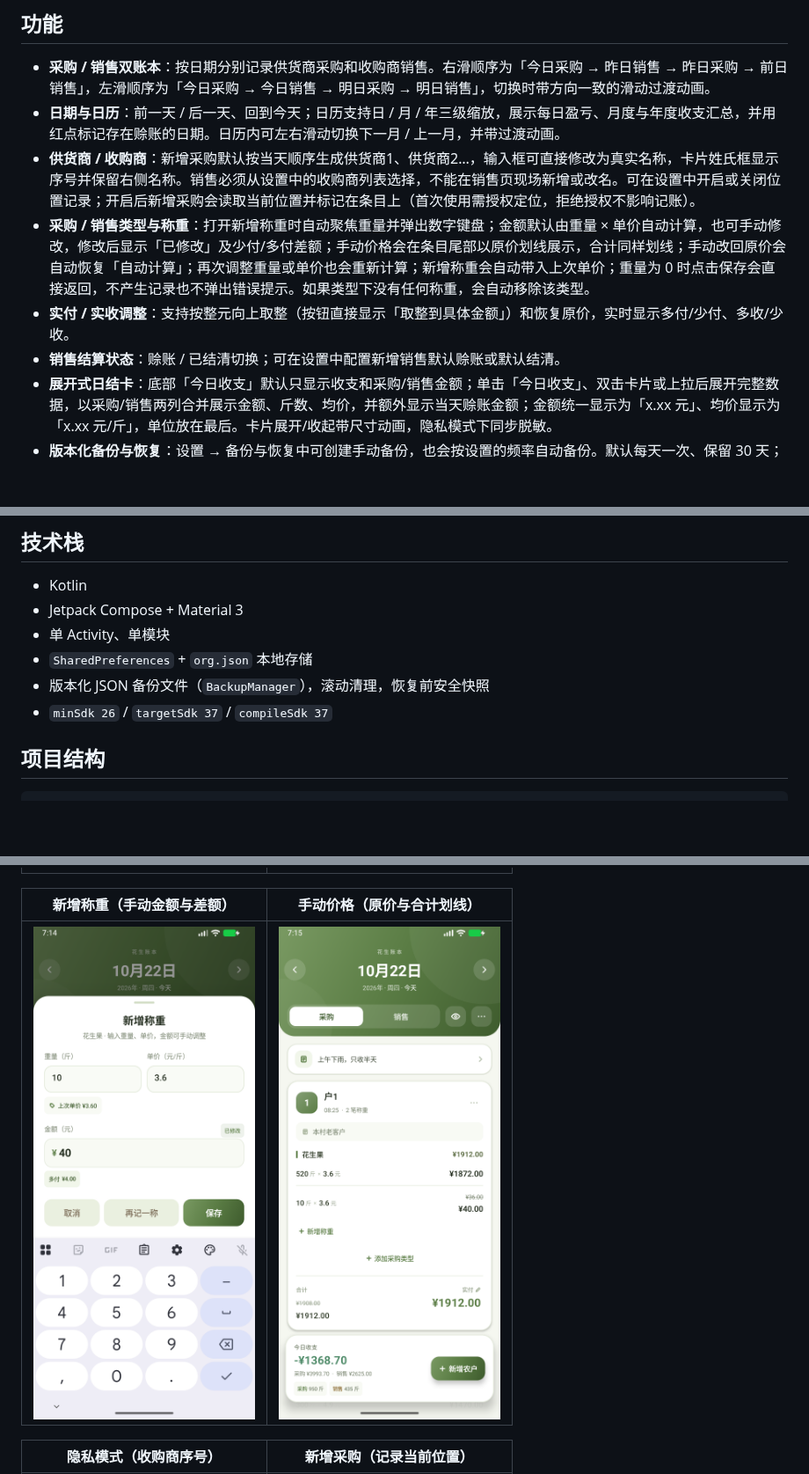
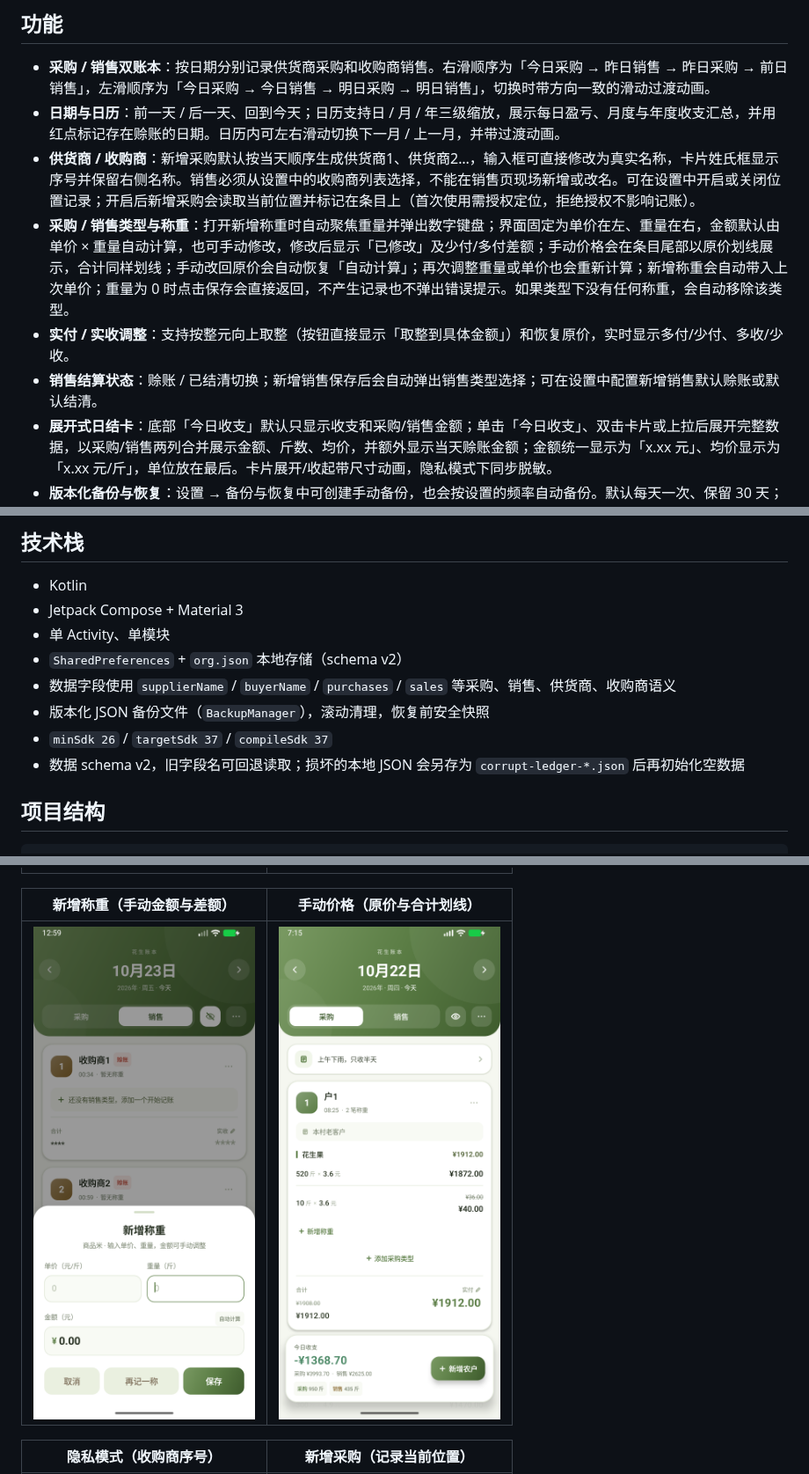
Before and after one commit to Leaning708/PeanutLedger, a Markdown page: README.md, 3 parts joined by grey strips. Shown at 88% size. Rendered like a GitHub page; pictures changed too: docs/screenshots/weighing.png; blank space fills up the shorter version.

Commit message:
refactor: align purchase and sale domain schema

```diff
--- a/README.md
+++ b/README.md
@@ -7,9 +7,9 @@
 - **采购 / 销售双账本**：按日期分别记录供货商采购和收购商销售。右滑顺序为「今日采购 → 昨日销售 → 昨日采购 → 前日销售」，左滑顺序为「今日采购 → 今日销售 → 明日采购 → 明日销售」，切换时带方向一致的滑动过渡动画。
 - **日期与日历**：前一天 / 后一天、回到今天；日历支持日 / 月 / 年三级缩放，展示每日盈亏、月度与年度收支汇总，并用红点标记存在赊账的日期。日历内可左右滑动切换下一月 / 上一月，并带过渡动画。
 - **供货商 / 收购商**：新增采购默认按当天顺序生成供货商1、供货商2…，输入框可直接修改为真实名称，卡片姓氏框显示序号并保留右侧名称。销售必须从设置中的收购商列表选择，不能在销售页现场新增或改名。可在设置中开启或关闭位置记录；开启后新增采购会读取当前位置并标记在条目上（首次使用需授权定位，拒绝授权不影响记账）。
-- **采购 / 销售类型与称重**：打开新增称重时自动聚焦重量并弹出数字键盘；金额默认由重量 × 单价自动计算，也可手动修改，修改后显示「已修改」及少付/多付差额；手动价格会在条目尾部以原价划线展示，合计同样划线；手动改回原价会自动恢复「自动计算」；再次调整重量或单价也会重新计算；新增称重会自动带入上次单价；重量为 0 时点击保存会直接返回，不产生记录也不弹出错误提示。如果类型下没有任何称重，会自动移除该类型。
+- **采购 / 销售类型与称重**：打开新增称重时自动聚焦重量并弹出数字键盘；界面固定为单价在左、重量在右，金额默认由单价 × 重量自动计算，也可手动修改，修改后显示「已修改」及少付/多付差额；手动价格会在条目尾部以原价划线展示，合计同样划线；手动改回原价会自动恢复「自动计算」；再次调整重量或单价也会重新计算；新增称重会自动带入上次单价；重量为 0 时点击保存会直接返回，不产生记录也不弹出错误提示。如果类型下没有任何称重，会自动移除该类型。
 - **实付 / 实收调整**：支持按整元向上取整（按钮直接显示「取整到具体金额」）和恢复原价，实时显示多付/少付、多收/少收。
-- **销售结算状态**：赊账 / 已结清切换；可在设置中配置新增销售默认赊账或默认结清。
+- **销售结算状态**：赊账 / 已结清切换；新增销售保存后会自动弹出销售类型选择；可在设置中配置新增销售默认赊账或默认结清。
 - **展开式日结卡**：底部「今日收支」默认只显示收支和采购/销售金额；单击「今日收支」、双击卡片或上拉后展开完整数据，以采购/销售两列合并展示金额、斤数、均价，并额外显示当天赊账金额；金额统一显示为「x.xx 元」、均价显示为「x.xx 元/斤」，单位放在最后。卡片展开/收起带尺寸动画，隐私模式下同步脱敏。
 - **版本化备份与恢复**：设置 → 备份与恢复中可创建手动备份，也会按设置的频率自动备份。默认每天一次、保留 30 天；频率可选关闭 / 每天 / 每周 / 每月 / 自定义天数，保留时长可选 7 / 30 / 365 天 / 自定义天数。自动备份在 APP 进入后台时创建（每个周期最多一次），避免编辑中途写入；跨天仍在使用时也会检查补备。备份记录支持分页（每页 5 条）、单条删除、清空全部、导出为文件，以及上传其他设备或云端下载的备份文件进行恢复。备份文件带 APP 版本、versionCode、数据结构版本和格式版本标识：低版本 APP 会阻断高版本备份并同时显示两个版本号；高版本 APP 可读取低版本备份，自动使用兼容层补齐缺失字段。手动恢复前会明确提示当前全部记账、类型、收购商和设置将被覆盖，并先自动创建一份恢复前安全备份。
 - **统计分析**：右上角「更多 → 统计」进入统计页。顶部可选择近 7 天、近 30 天、近 1 年或自定义起止日期，默认近 7 天，选择后概览、赊账、排行和所有图表同步生效。包含概览、赊账统计（当前周期未结清总额、欠款排行及每位收购商最长账龄）、收支趋势（采购支出 / 销售收入 / 净收支三条线）、采购销售斤数、采购销售均价，以及商品收购商往来排行。斤数与均价图各自带独立类型筛选（默认全部类型）；所有折线图支持长按显示详情，并在按住后左右移动自动切换日期，颜色采用高对比蓝 / 橙 / 紫。统计卡片内不重复展示周期，统一以顶部周期为准；隐私模式开启时会先提示关闭隐私模式。
@@ -55,9 +55,11 @@
 - Kotlin
 - Jetpack Compose + Material 3
 - 单 Activity、单模块
-- `SharedPreferences` + `org.json` 本地存储
+- `SharedPreferences` + `org.json` 本地存储（schema v2）
+- 数据字段使用 `supplierName` / `buyerName` / `purchases` / `sales` 等采购、销售、供货商、收购商语义
 - 版本化 JSON 备份文件（`BackupManager`），滚动清理，恢复前安全快照
 - `minSdk 26` / `targetSdk 37` / `compileSdk 37`
+- 数据 schema v2，旧字段名可回退读取；损坏的本地 JSON 会另存为 `corrupt-ledger-*.json` 后再初始化空数据
 
 ## 项目结构
 
```
Also changed, not shown: other parts of README.md (+3 -3 lines), VERSION.md (+3 -3 lines), 12 other files.
